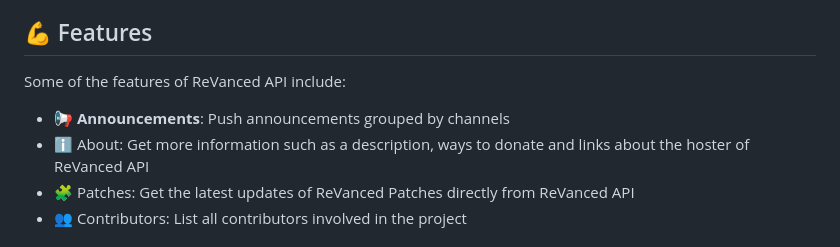
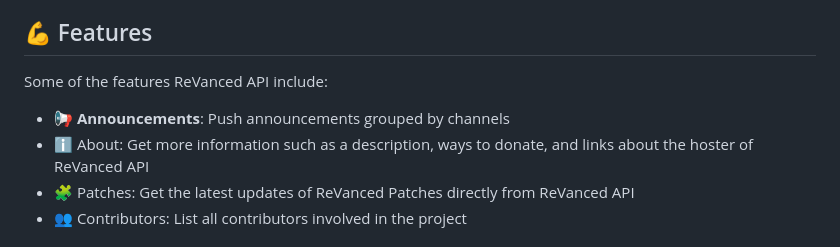
Before and after one commit to ReVanced/revanced-api, a Markdown page: README.md, the part around the change. Drawn GitHub-style.

Commit message:
docs: Fix spelling error

```diff
--- a/README.md
+++ b/README.md
@@ -72,10 +72,10 @@ ReVanced API acts as the data source for [ReVanced Website](https://github.com/R
 
 ## 💪 Features
 
-Some of the features of ReVanced API include:
+Some of the features ReVanced API include:
 
 - 📢 **Announcements**: Push announcements grouped by channels
-- ℹ️ About: Get more information such as a description, ways to donate and links about the hoster of ReVanced API
+- ℹ️ About: Get more information such as a description, ways to donate, and links about the hoster of ReVanced API
 - 🧩 Patches: Get the latest updates of ReVanced Patches directly from ReVanced API
 - 👥 Contributors: List all contributors involved in the project
 
```
